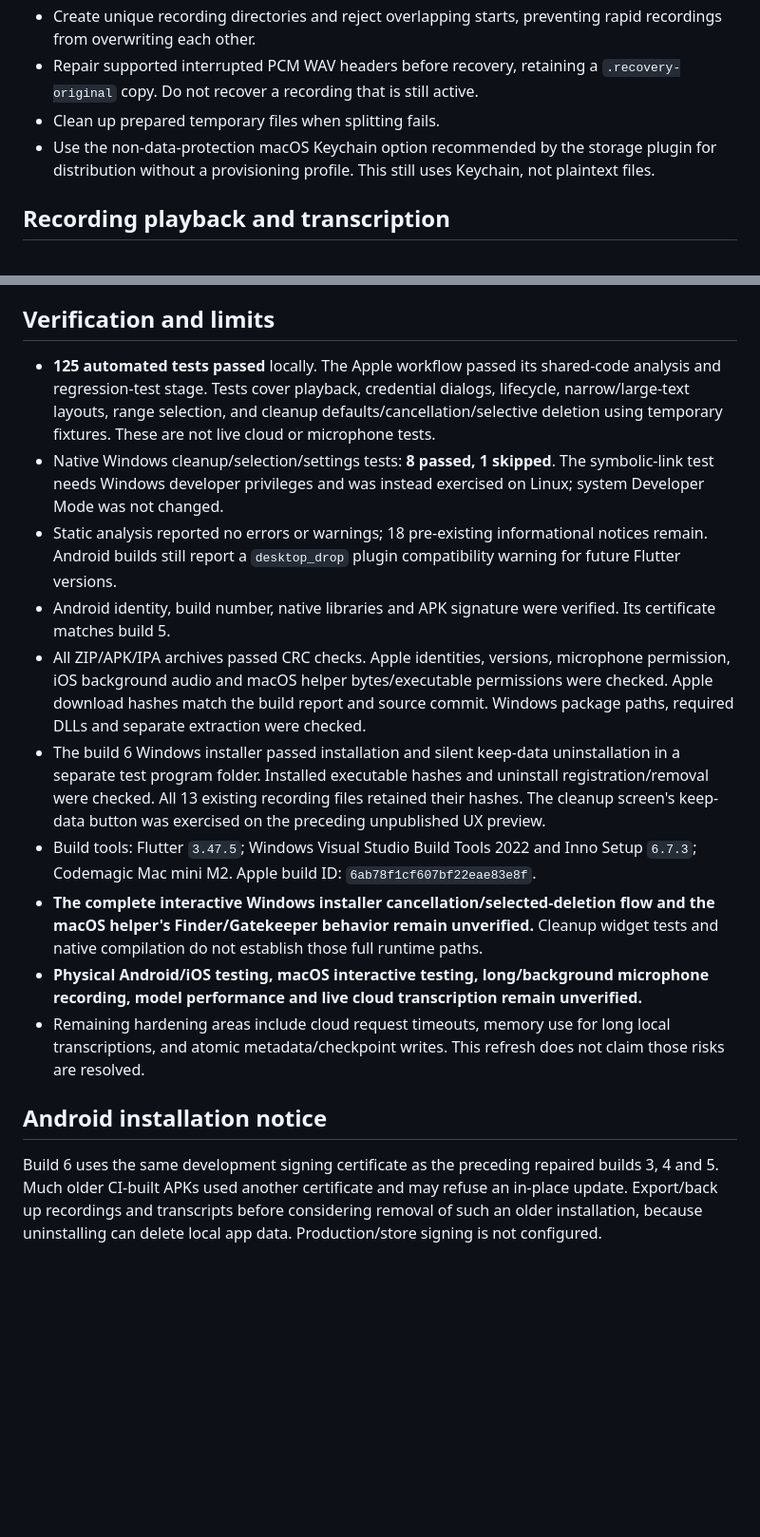
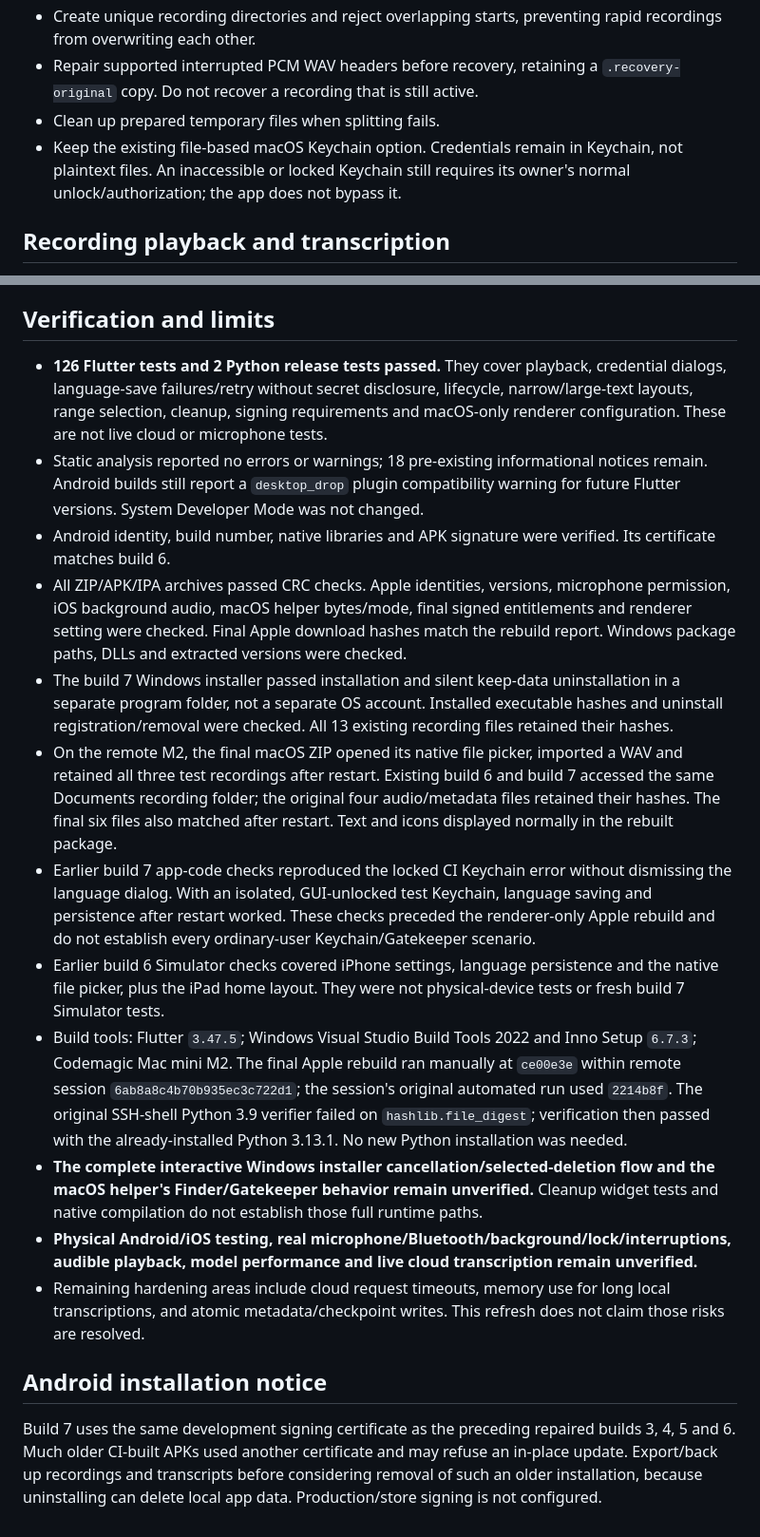
Before and after one commit to Blue-B/SpokenLog, a Markdown page: docs/releases/v0.1.0.md, 2 parts joined by grey strips. Shown at 95% size. Rendered like a GitHub page; blank space fills up the shorter version.

Commit message:
Document build 7 repairs and verification limits [skip ci]

```diff
--- a/docs/releases/v0.1.0.md
+++ b/docs/releases/v0.1.0.md
@@ -34,7 +41,7 @@ Cleanup does not remove exports, imported originals outside the app folder, OS/c
 - Create unique recording directories and reject overlapping starts, preventing rapid recordings from overwriting each other.
 - Repair supported interrupted PCM WAV headers before recovery, retaining a `.recovery-original` copy. Do not recover a recording that is still active.
 - Clean up prepared temporary files when splitting fails.
-- Use the non-data-protection macOS Keychain option recommended by the storage plugin for distribution without a provisioning profile. This still uses Keychain, not plaintext files.
+- Keep the existing file-based macOS Keychain option. Credentials remain in Keychain, not plaintext files. An inaccessible or locked Keychain still requires its owner's normal unlock/authorization; the app does not bypass it.
 
 ## Recording playback and transcription
 
@@ -62,17 +69,19 @@ Cleanup does not remove exports, imported originals outside the app folder, OS/c
 
 ## Verification and limits
 
-- **125 automated tests passed** locally. The Apple workflow passed its shared-code analysis and regression-test stage. Tests cover playback, credential dialogs, lifecycle, narrow/large-text layouts, range selection, and cleanup defaults/cancellation/selective deletion using temporary fixtures. These are not live cloud or microphone tests.
-- Native Windows cleanup/selection/settings tests: **8 passed, 1 skipped**. The symbolic-link test needs Windows developer privileges and was instead exercised on Linux; system Developer Mode was not changed.
-- Static analysis reported no errors or warnings; 18 pre-existing informational notices remain. Android builds still report a `desktop_drop` plugin compatibility warning for future Flutter versions.
-- Android identity, build number, native libraries and APK signature were verified. Its certificate matches build 5.
-- All ZIP/APK/IPA archives passed CRC checks. Apple identities, versions, microphone permission, iOS background audio and macOS helper bytes/executable permissions were checked. Apple download hashes match the build report and source commit. Windows package paths, required DLLs and separate extraction were checked.
-- The build 6 Windows installer passed installation and silent keep-data uninstallation in a separate test program folder. Installed executable hashes and uninstall registration/removal were checked. All 13 existing recording files retained their hashes. The cleanup screen's keep-data button was exercised on the preceding unpublished UX preview.
-- Build tools: Flutter `3.47.5`; Windows Visual Studio Build Tools 2022 and Inno Setup `6.7.3`; Codemagic Mac mini M2. Apple build ID: `6ab78f1cf607bf22eae83e8f`.
+- **126 Flutter tests and 2 Python release tests passed.** They cover playback, credential dialogs, language-save failures/retry without secret disclosure, lifecycle, narrow/large-text layouts, range selection, cleanup, signing requirements and macOS-only renderer configuration. These are not live cloud or microphone tests.
+- Static analysis reported no errors or warnings; 18 pre-existing informational notices remain. Android builds still report a `desktop_drop` plugin compatibility warning for future Flutter versions. System Developer Mode was not changed.
+- Android identity, build number, native libraries and APK signature were verified. Its certificate matches build 6.
+- All ZIP/APK/IPA archives passed CRC checks. Apple identities, versions, microphone permission, iOS background audio, macOS helper bytes/mode, final signed entitlements and renderer setting were checked. Final Apple download hashes match the rebuild report. Windows package paths, DLLs and extracted versions were checked.
+- The build 7 Windows installer passed installation and silent keep-data uninstallation in a separate program folder, not a separate OS account. Installed executable hashes and uninstall registration/removal were checked. All 13 existing recording files retained their hashes.
+- On the remote M2, the final macOS ZIP opened its native file picker, imported a WAV and retained all three test recordings after restart. Existing build 6 and build 7 accessed the same Documents recording folder; the original four audio/metadata files retained their hashes. The final six files also matched after restart. Text and icons displayed normally in the rebuilt package.
+- Earlier build 7 app-code checks reproduced the locked CI Keychain error without dismissing the language dialog. With an isolated, GUI-unlocked test Keychain, language saving and persistence after restart worked. These checks preceded the renderer-only Apple rebuild and do not establish every ordinary-user Keychain/Gatekeeper scenario.
+- Earlier build 6 Simulator checks covered iPhone settings, language persistence and the native file picker, plus the iPad home layout. They were not physical-device tests or fresh build 7 Simulator tests.
+- Build tools: Flutter `3.47.5`; Windows Visual Studio Build Tools 2022 and Inno Setup `6.7.3`; Codemagic Mac mini M2. The final Apple rebuild ran manually at `ce00e3e` within remote session `6ab8a8c4b70b935ec3c722d1`; the session's original automated run used `2214b8f`. The original SSH-shell Python 3.9 verifier failed on `hashlib.file_digest`; verification then passed with the already-installed Python 3.13.1. No new Python installation was needed.
 - **The complete interactive Windows installer cancellation/selected-deletion flow and the macOS helper's Finder/Gatekeeper behavior remain unverified.** Cleanup widget tests and native compilation do not establish those full runtime paths.
-- **Physical Android/iOS testing, macOS interactive testing, long/background microphone recording, model performance and live cloud transcription remain unverified.**
+- **Physical Android/iOS testing, real microphone/Bluetooth/background/lock/interruptions, audible playback, model performance and live cloud transcription remain unverified.**
 - Remaining hardening areas include cloud request timeouts, memory use for long local transcriptions, and atomic metadata/checkpoint writes. This refresh does not claim those risks are resolved.
 
 ## Android installation notice
 
-Build 6 uses the same development signing certificate as the preceding repaired builds 3, 4 and 5. Much older CI-built APKs used another certificate and may refuse an in-place update. Export/back up recordings and transcripts before considering removal of such an older installation, because uninstalling can delete local app data. Production/store signing is not configured.
+Build 7 uses the same development signing certificate as the preceding repaired builds 3, 4, 5 and 6. Much older CI-built APKs used another certificate and may refuse an in-place update. Export/back up recordings and transcripts before considering removal of such an older installation, because uninstalling can delete local app data. Production/store signing is not configured.
```
Also changed, not shown: other parts of docs/releases/v0.1.0.md (+14 -7 lines).
